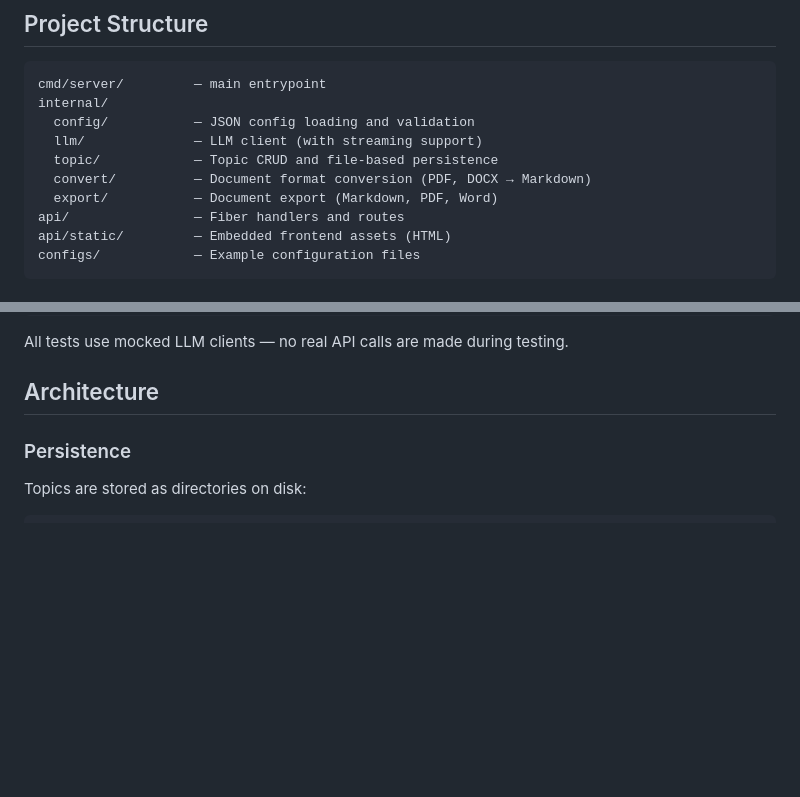
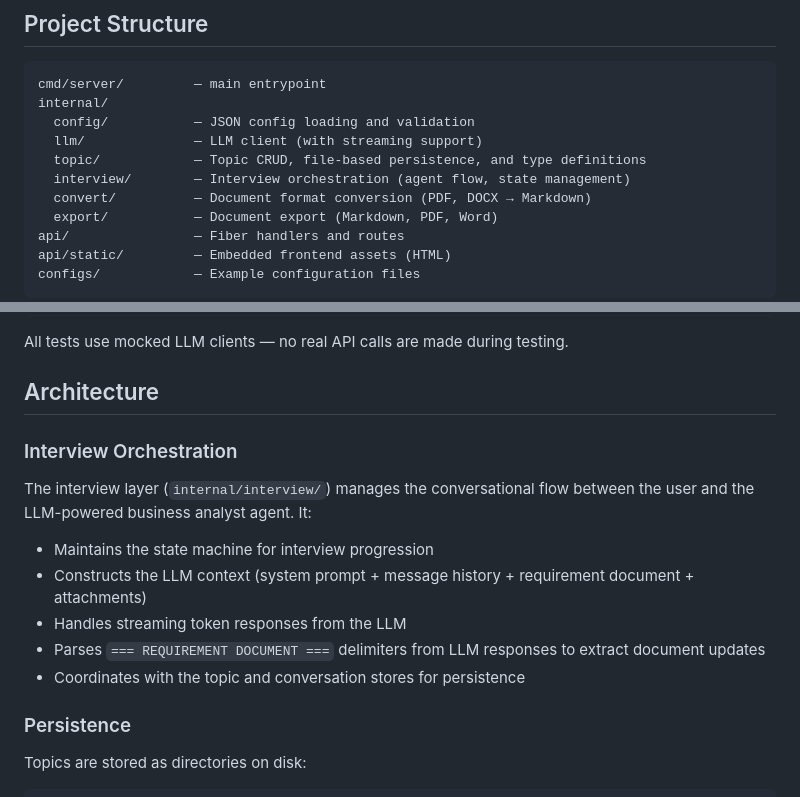
Before and after one commit to maded2/wavelength, a Markdown page: README.md, 2 parts joined by grey strips. Rendered like a GitHub page; blank space fills up the shorter version.

Commit message:
docs: update README with interview orchestration layer and updated project structure

```diff
--- a/README.md
+++ b/README.md
@@ -173,7 +173,8 @@ cmd/server/         — main entrypoint
 internal/
   config/           — JSON config loading and validation
   llm/              — LLM client (with streaming support)
-  topic/            — Topic CRUD and file-based persistence
+  topic/            — Topic CRUD, file-based persistence, and type definitions
+  interview/        — Interview orchestration (agent flow, state management)
   convert/          — Document format conversion (PDF, DOCX → Markdown)
   export/           — Document export (Markdown, PDF, Word)
 api/                — Fiber handlers and routes
@@ -193,6 +194,15 @@ go test ./... # equivalent
 All tests use mocked LLM clients — no real API calls are made during testing.
 
 ## Architecture
+
+### Interview Orchestration
+
+The interview layer (`internal/interview/`) manages the conversational flow between the user and the LLM-powered business analyst agent. It:
+- Maintains the state machine for interview progression
+- Constructs the LLM context (system prompt + message history + requirement document + attachments)
+- Handles streaming token responses from the LLM
+- Parses `=== REQUIREMENT DOCUMENT ===` delimiters from LLM responses to extract document updates
+- Coordinates with the topic and conversation stores for persistence
 
 ### Persistence
 
```
